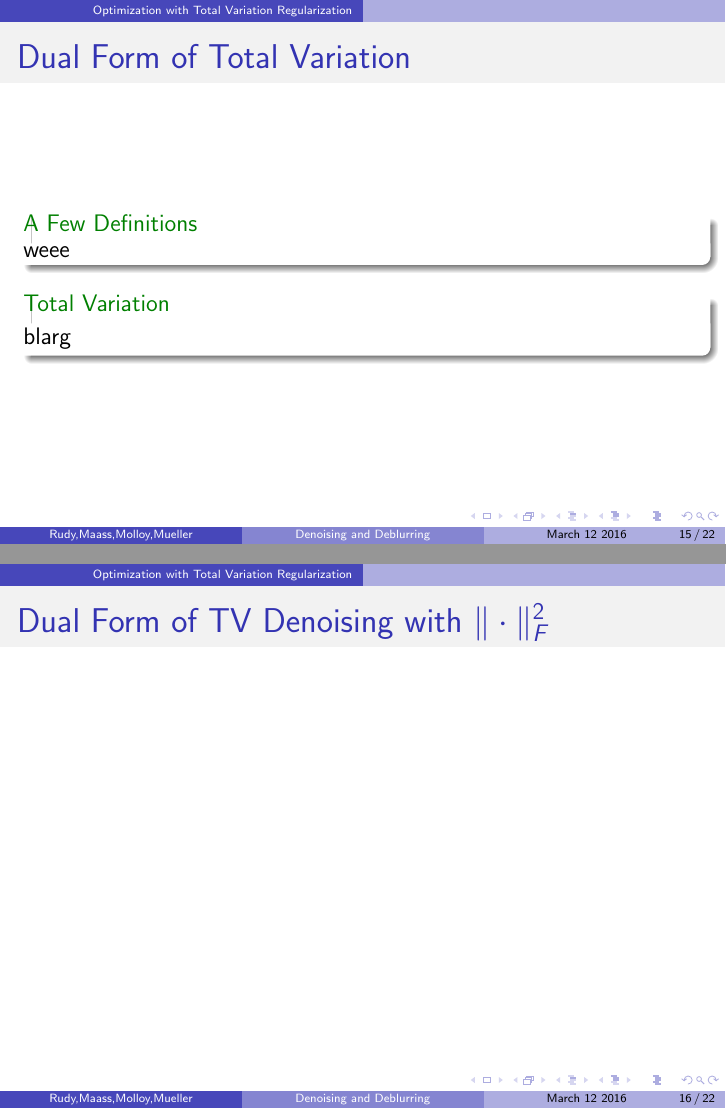
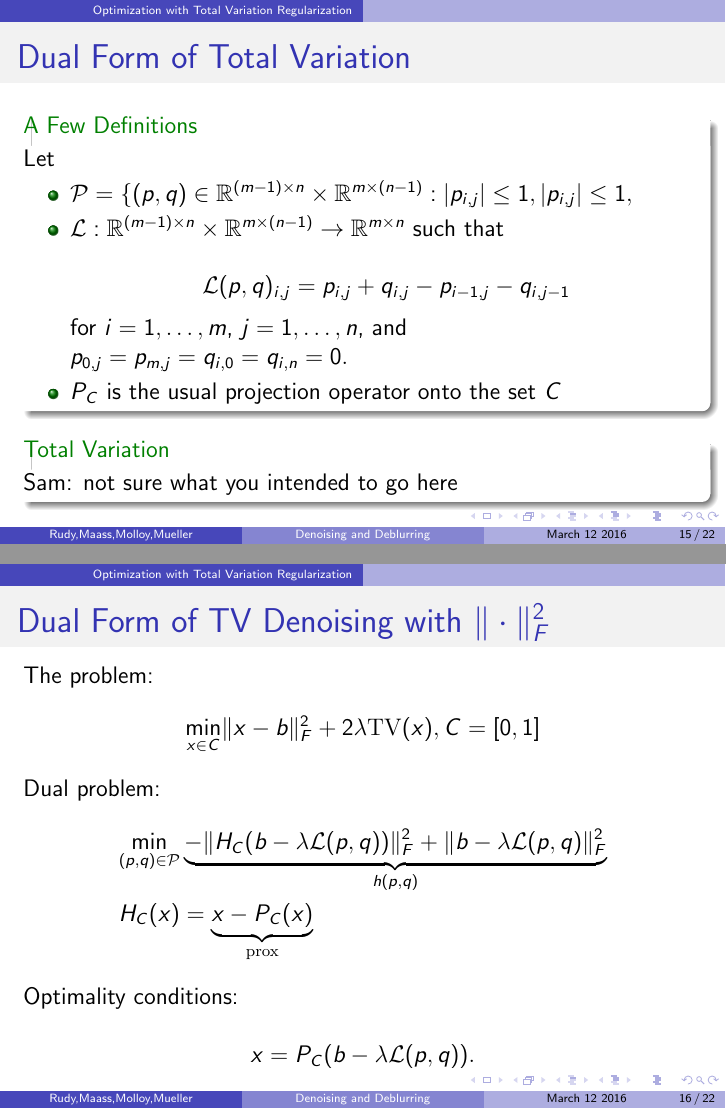
Before and after one commit to rpm4real/de_noise-blur, LaTeX slides (presentation/515slides.tex): pages 15 and 16 of 22, joined at a grey line. Compiled offline with pdfLaTeX.

Commit message:
added slides

```diff
--- a/presentation/515slides.tex
+++ b/presentation/515slides.tex
@@ -303,16 +303,42 @@ x^{k+1} &= \prox_{\alpha^{-1}(\lambda \|\cdot \|_{TV} + \delta_{[0,1]})} (\under
 \begin{frame}{Dual Form of Total Variation}
 
 \begin{exampleblock}{A Few Definitions}
-weee
+Let
+
+\begin{itemize}
+
+\item $\mathcal{P} = \{ (p,q) \in \R^{(m-1) \times n} \times \R^{ m \times (n-1) } :  \abs{p_{i,j} } \le 1, \abs{p_{ i,j } } \le 1 ,$
+
+\item $ \mathcal{L} : \R^{(m-1) \times n} \times \R^{ m \times (n-1) } \rightarrow \R^{m \times n}$ such that
+
+$$ \mathcal{L}(p,q)_{i,j} = p_{i,j} + q_{i,j} - p_{ i-1,j } - q_{ i,j-1 }$$ for $i = 1,\dots,m$, $j = 1,\dots,n$, and
+
+$ p_{0,j} = p_{m,j} = q_{i,0} = q_{i,n} = 0.$
+
+\item $P_C$ is the usual projection operator onto the set $C$
+
+\end{itemize}
 \end{exampleblock}
 
 \begin{exampleblock}{Total Variation}
-blarg
+Sam: not sure what you intended to go here
 \end{exampleblock}
 
 \end{frame}
 
 \begin{frame}{Dual Form of TV Denoising with $\|\cdot \|_F^2$}
+
+The problem:
+$$ \min_{x \in C} \norm{x - b}_F^2 + 2 \lambda \mathrm{TV}(x), C = [0,1] $$
+Dual problem:
+\begin{align*}
+\min_{(p,q) \in \mathcal{P} } & \underbrace{- \norm{ H_C (b- \lambda \mathcal{L}(p,q) ) }_F^2 + \norm{ b - \lambda \mathcal{L}(p,q) }_F^2}_{h(p,q)} \\
+H_C(x) & = \underbrace{x - P_C (x)}_{\mathrm{prox}}
+\end{align*}
+
+Optimality conditions:
+
+$$ x = P_C(b - \lambda \mathcal{L}(p,q) ).$$
 
 \end{frame}
 
```
Also changed, not shown: presentation/515slides.pdf, 1 other file.
